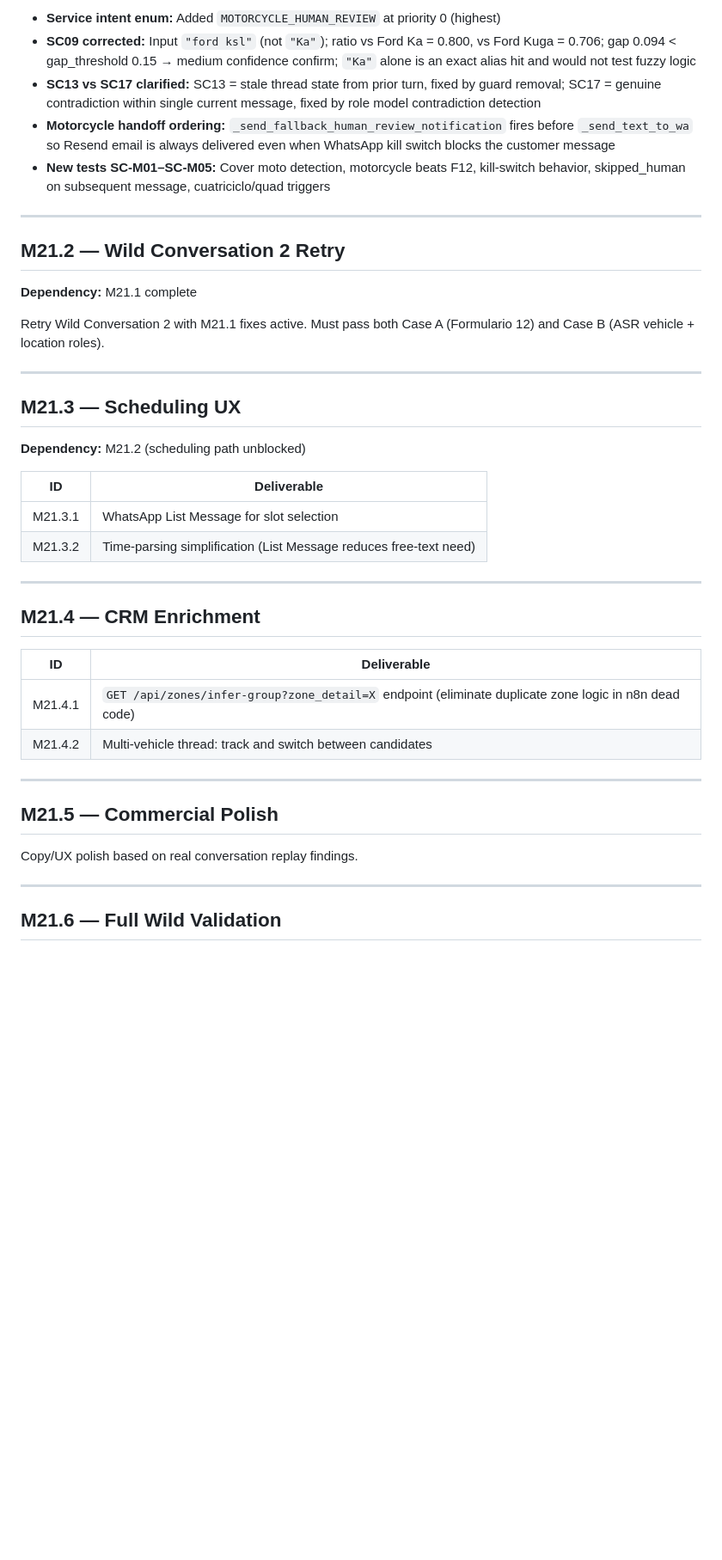
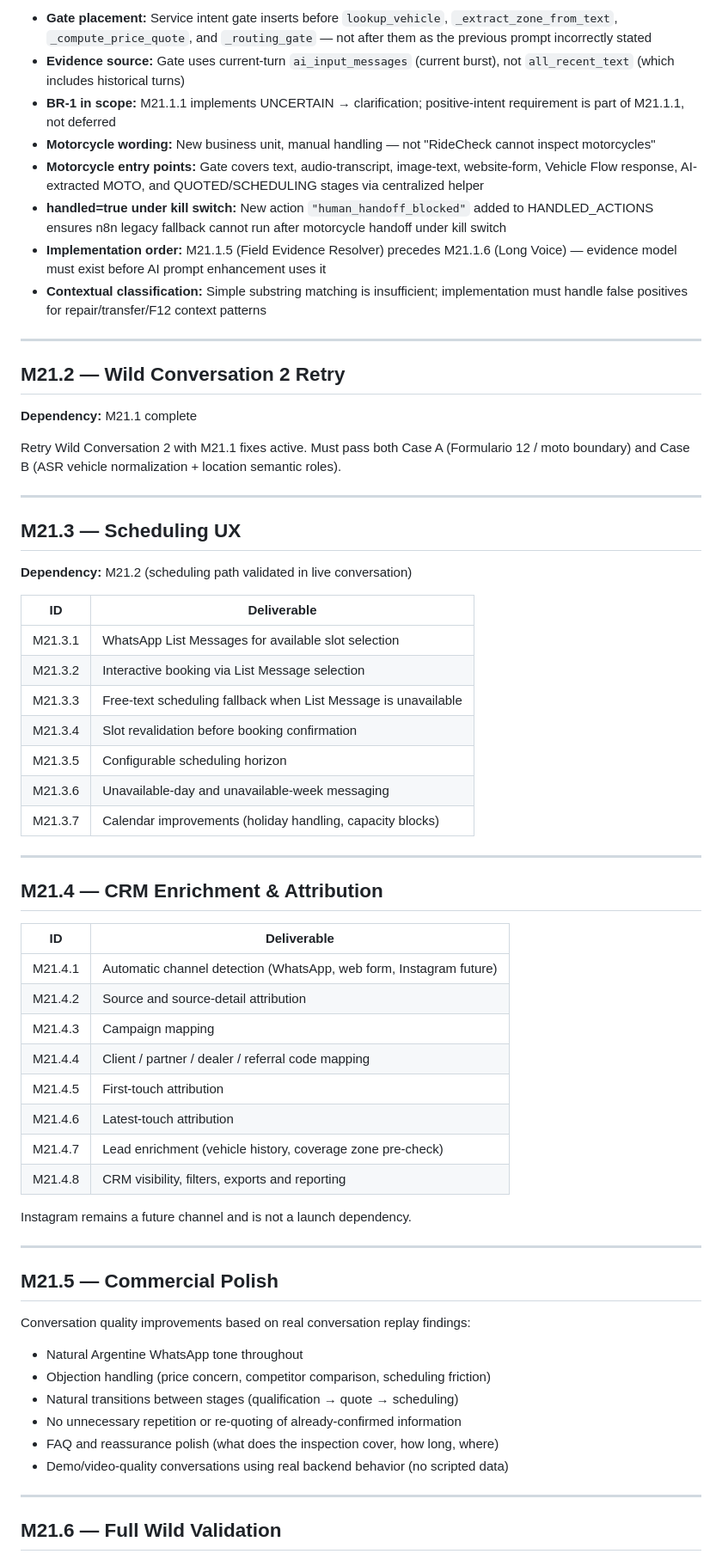
Before and after one commit to laradittmar/ridecheck-crm, a Markdown page: CANONICAL_ROADMAP_M21.md, the part around one of its changes. Shown at 86% size. Rendered like a GitHub page; blank space fills up the shorter version.

```diff
--- a/CANONICAL_ROADMAP_M21.md
+++ b/CANONICAL_ROADMAP_M21.md
@@ -94,9 +94,12 @@ All BD-1 through BD-8 open decisions resolved as BR-1 through BR-7 (approved by
 
-- **Service intent enum:** Added `MOTORCYCLE_HUMAN_REVIEW` at priority 0 (highest)
-- **SC09 corrected:** Input `"ford ksl"` (not `"Ka"`); ratio vs Ford Ka = 0.800, vs Ford Kuga = 0.706; gap 0.094 < gap_threshold 0.15 → medium confidence confirm; `"Ka"` alone is an exact alias hit and would not test fuzzy logic
-- **SC13 vs SC17 clarified:** SC13 = stale thread state from prior turn, fixed by guard removal; SC17 = genuine contradiction within single current message, fixed by role model contradiction detection
-- **Motorcycle handoff ordering:** `_send_fallback_human_review_notification` fires before `_send_text_to_wa` so Resend email is always delivered even when WhatsApp kill switch blocks the customer message
-- **New tests SC-M01–SC-M05:** Cover moto detection, motorcycle beats F12, kill-switch behavior, skipped_human on subsequent message, cuatriciclo/quad triggers
+- **Gate placement:** Service intent gate inserts before `lookup_vehicle`, `_extract_zone_from_text`, `_compute_price_quote`, and `_routing_gate` — not after them as the previous prompt incorrectly stated
+- **Evidence source:** Gate uses current-turn `ai_input_messages` (current burst), not `all_recent_text` (which includes historical turns)
+- **BR-1 in scope:** M21.1.1 implements UNCERTAIN → clarification; positive-intent requirement is part of M21.1.1, not deferred
+- **Motorcycle wording:** New business unit, manual handling — not "RideCheck cannot inspect motorcycles"
+- **Motorcycle entry points:** Gate covers text, audio-transcript, image-text, website-form, Vehicle Flow response, AI-extracted MOTO, and QUOTED/SCHEDULING stages via centralized helper
+- **handled=true under kill switch:** New action `"human_handoff_blocked"` added to HANDLED_ACTIONS ensures n8n legacy fallback cannot run after motorcycle handoff under kill switch
+- **Implementation order:** M21.1.5 (Field Evidence Resolver) precedes M21.1.6 (Long Voice) — evidence model must exist before AI prompt enhancement uses it
+- **Contextual classification:** Simple substring matching is insufficient; implementation must handle false positives for repair/transfer/F12 context patterns
 
 ---
 
@@ -104,33 +107,53 @@ All BD-1 through BD-8 open decisions resolved as BR-1 through BR-7 (approved by
 
 **Dependency:** M21.1 complete
 
-Retry Wild Conversation 2 with M21.1 fixes active. Must pass both Case A (Formulario 12) and Case B (ASR vehicle + location roles).
+Retry Wild Conversation 2 with M21.1 fixes active. Must pass both Case A (Formulario 12 / moto boundary) and Case B (ASR vehicle normalization + location semantic roles).
 
 ---
 
 ## M21.3 — Scheduling UX
 
-**Dependency:** M21.2 (scheduling path unblocked)
+**Dependency:** M21.2 (scheduling path validated in live conversation)
 
 | ID | Deliverable |
 |---|---|
-| M21.3.1 | WhatsApp List Message for slot selection |
-| M21.3.2 | Time-parsing simplification (List Message reduces free-text need) |
+| M21.3.1 | WhatsApp List Messages for available slot selection |
+| M21.3.2 | Interactive booking via List Message selection |
+| M21.3.3 | Free-text scheduling fallback when List Message is unavailable |
+| M21.3.4 | Slot revalidation before booking confirmation |
+| M21.3.5 | Configurable scheduling horizon |
+| M21.3.6 | Unavailable-day and unavailable-week messaging |
+| M21.3.7 | Calendar improvements (holiday handling, capacity blocks) |
 
 ---
 
-## M21.4 — CRM Enrichment
+## M21.4 — CRM Enrichment & Attribution
 
 | ID | Deliverable |
 |---|---|
-| M21.4.1 | `GET /api/zones/infer-group?zone_detail=X` endpoint (eliminate duplicate zone logic in n8n dead code) |
-| M21.4.2 | Multi-vehicle thread: track and switch between candidates |
+| M21.4.1 | Automatic channel detection (WhatsApp, web form, Instagram future) |
+| M21.4.2 | Source and source-detail attribution |
+| M21.4.3 | Campaign mapping |
+| M21.4.4 | Client / partner / dealer / referral code mapping |
+| M21.4.5 | First-touch attribution |
+| M21.4.6 | Latest-touch attribution |
+| M21.4.7 | Lead enrichment (vehicle history, coverage zone pre-check) |
+| M21.4.8 | CRM visibility, filters, exports and reporting |
+
+Instagram remains a future channel and is not a launch dependency.
 
 ---
 
 ## M21.5 — Commercial Polish
 
-Copy/UX polish based on real conversation replay findings.
+Conversation quality improvements based on real conversation replay findings:
+
+- Natural Argentine WhatsApp tone throughout
+- Objection handling (price concern, competitor comparison, scheduling friction)
+- Natural transitions between stages (qualification → quote → scheduling)
+- No unnecessary repetition or re-quoting of already-confirmed information
+- FAQ and reassurance polish (what does the inspection cover, how long, where)
+- Demo/video-quality conversations using real backend behavior (no scripted data)
 
 ---
 
```
Also changed, not shown: other parts of CANONICAL_ROADMAP_M21.md (+46 -24 lines).
